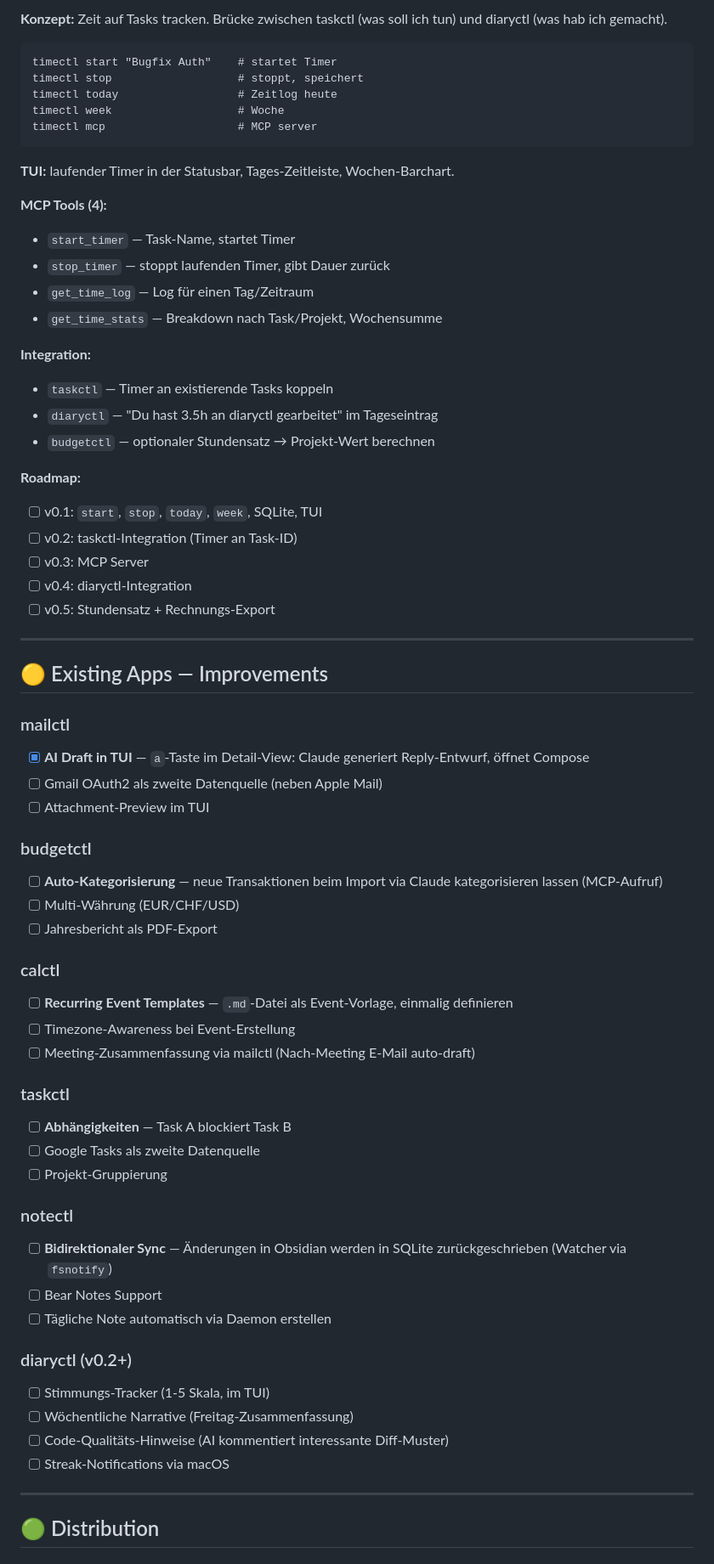
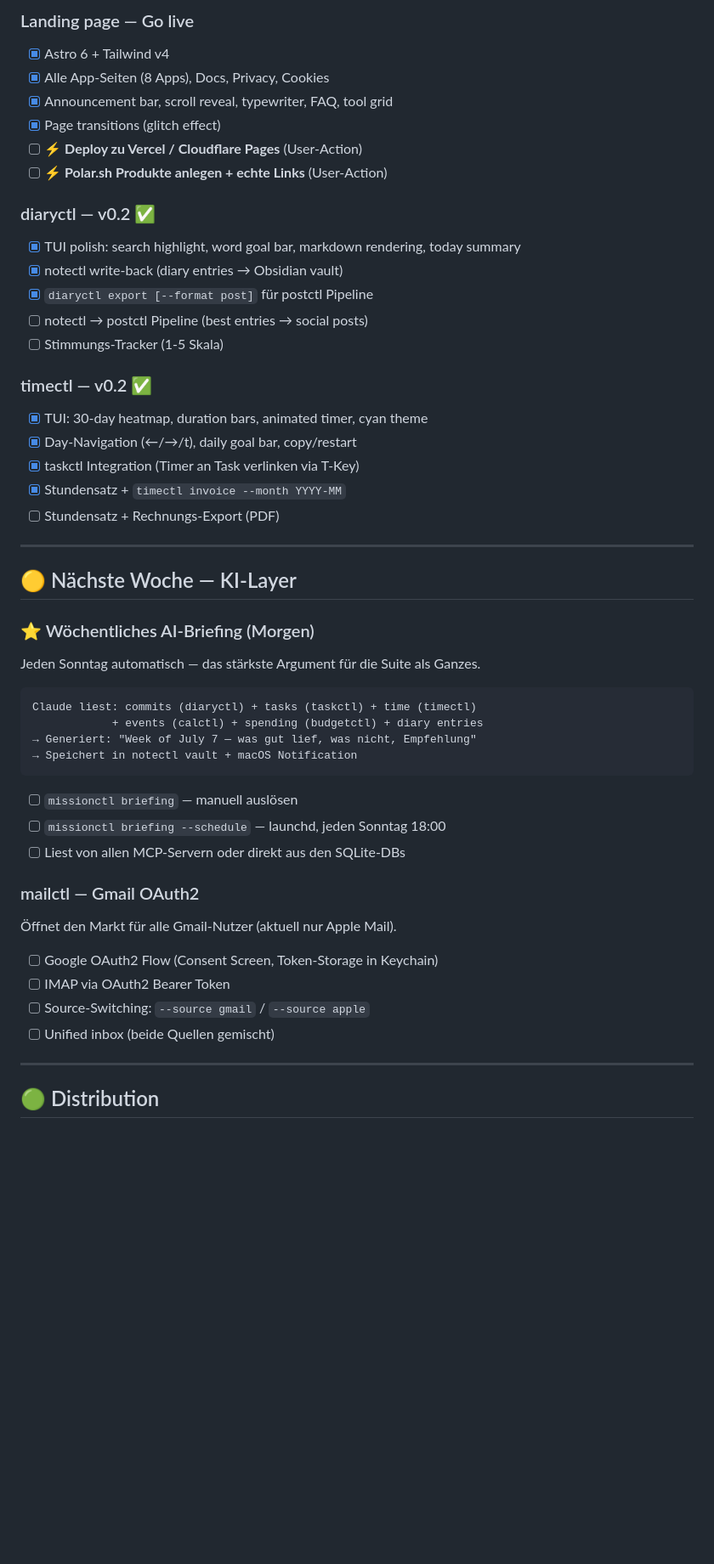
Before and after one commit to aeon022/missionctl, a Markdown page: ROADMAP.md, the part around one of its changes. Shown at 85% size. GitHub-like rendering; blank space fills up the shorter version.

````diff
--- a/ROADMAP.md
+++ b/ROADMAP.md
@@ -57,68 +67,51 @@ Built and tested locally. Waiting for user to deploy.
 
-**Konzept:** Zeit auf Tasks tracken. Brücke zwischen taskctl (was soll ich tun) und diaryctl (was hab ich gemacht).
+### Landing page — Go live
+- [x] Astro 6 + Tailwind v4
+- [x] Alle App-Seiten (8 Apps), Docs, Privacy, Cookies
+- [x] Announcement bar, scroll reveal, typewriter, FAQ, tool grid
+- [x] Page transitions (glitch effect)
+- [ ] **⚡ Deploy zu Vercel / Cloudflare Pages** (User-Action)
+- [ ] **⚡ Polar.sh Produkte anlegen + echte Links** (User-Action)
 
-```
-timectl start "Bugfix Auth"    # startet Timer
-timectl stop                   # stoppt, speichert
-timectl today                  # Zeitlog heute
-timectl week                   # Woche
-timectl mcp                    # MCP server
-```
+### diaryctl — v0.2 ✅
+- [x] TUI polish: search highlight, word goal bar, markdown rendering, today summary
+- [x] notectl write-back (diary entries → Obsidian vault)
+- [x] `diaryctl export [--format post]` für postctl Pipeline
+- [ ] notectl → postctl Pipeline (best entries → social posts)
+- [ ] Stimmungs-Tracker (1-5 Skala)
 
-**TUI:** laufender Timer in der Statusbar, Tages-Zeitleiste, Wochen-Barchart.
-
-**MCP Tools (4):**
-- `start_timer` — Task-Name, startet Timer
-- `stop_timer` — stoppt laufenden Timer, gibt Dauer zurück
-- `get_time_log` — Log für einen Tag/Zeitraum
-- `get_time_stats` — Breakdown nach Task/Projekt, Wochensumme
-
-**Integration:**
-- `taskctl` — Timer an existierende Tasks koppeln
-- `diaryctl` — "Du hast 3.5h an diaryctl gearbeitet" im Tageseintrag
-- `budgetctl` — optionaler Stundensatz → Projekt-Wert berechnen
-
-**Roadmap:**
-- [ ] v0.1: `start`, `stop`, `today`, `week`, SQLite, TUI
-- [ ] v0.2: taskctl-Integration (Timer an Task-ID)
-- [ ] v0.3: MCP Server
-- [ ] v0.4: diaryctl-Integration
-- [ ] v0.5: Stundensatz + Rechnungs-Export
+### timectl — v0.2 ✅
+- [x] TUI: 30-day heatmap, duration bars, animated timer, cyan theme
+- [x] Day-Navigation (←/→/t), daily goal bar, copy/restart
+- [x] taskctl Integration (Timer an Task verlinken via T-Key)
+- [x] Stundensatz + `timectl invoice --month YYYY-MM`
+- [ ] Stundensatz + Rechnungs-Export (PDF)
 
 ---
 
-## 🟡 Existing Apps — Improvements
+## 🟡 Nächste Woche — KI-Layer
 
-### mailctl
-- [x] **AI Draft in TUI** — `a`-Taste im Detail-View: Claude generiert Reply-Entwurf, öffnet Compose
-- [ ] Gmail OAuth2 als zweite Datenquelle (neben Apple Mail)
-- [ ] Attachment-Preview im TUI
+### ⭐ Wöchentliches AI-Briefing (Morgen)
+Jeden Sonntag automatisch — das stärkste Argument für die Suite als Ganzes.
 
-### budgetctl
-- [ ] **Auto-Kategorisierung** — neue Transaktionen beim Import via Claude kategorisieren lassen (MCP-Aufruf)
-- [ ] Multi-Währung (EUR/CHF/USD)
-- [ ] Jahresbericht als PDF-Export
+```
+Claude liest: commits (diaryctl) + tasks (taskctl) + time (timectl)
+            + events (calctl) + spending (budgetctl) + diary entries
+→ Generiert: "Week of July 7 — was gut lief, was nicht, Empfehlung"
+→ Speichert in notectl vault + macOS Notification
+```
 
-### calctl
-- [ ] **Recurring Event Templates** — `.md`-Datei als Event-Vorlage, einmalig definieren
-- [ ] Timezone-Awareness bei Event-Erstellung
-- [ ] Meeting-Zusammenfassung via mailctl (Nach-Meeting E-Mail auto-draft)
+- [ ] `missionctl briefing` — manuell auslösen
+- [ ] `missionctl briefing --schedule` — launchd, jeden Sonntag 18:00
+- [ ] Liest von allen MCP-Servern oder direkt aus den SQLite-DBs
 
-### taskctl
-- [ ] **Abhängigkeiten** — Task A blockiert Task B
-- [ ] Google Tasks als zweite Datenquelle
-- [ ] Projekt-Gruppierung
+### mailctl — Gmail OAuth2
+Öffnet den Markt für alle Gmail-Nutzer (aktuell nur Apple Mail).
 
-### notectl
-- [ ] **Bidirektionaler Sync** — Änderungen in Obsidian werden in SQLite zurückgeschrieben (Watcher via `fsnotify`)
-- [ ] Bear Notes Support
-- [ ] Tägliche Note automatisch via Daemon erstellen
-
-### diaryctl (v0.2+)
-- [ ] Stimmungs-Tracker (1-5 Skala, im TUI)
-- [ ] Wöchentliche Narrative (Freitag-Zusammenfassung)
-- [ ] Code-Qualitäts-Hinweise (AI kommentiert interessante Diff-Muster)
-- [ ] Streak-Notifications via macOS
+- [ ] Google OAuth2 Flow (Consent Screen, Token-Storage in Keychain)
+- [ ] IMAP via OAuth2 Bearer Token
+- [ ] Source-Switching: `--source gmail` / `--source apple`
+- [ ] Unified inbox (beide Quellen gemischt)
 
 ---
 
````
Also changed, not shown: other parts of ROADMAP.md (+107 -72 lines).
